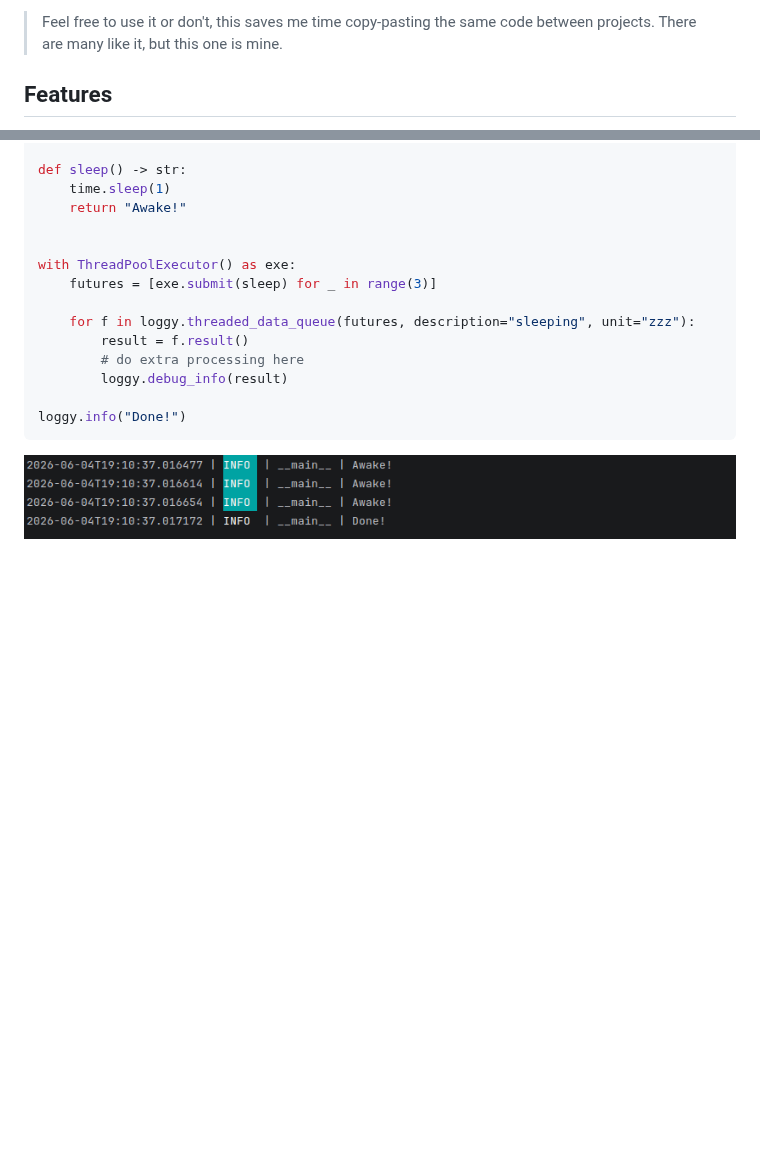
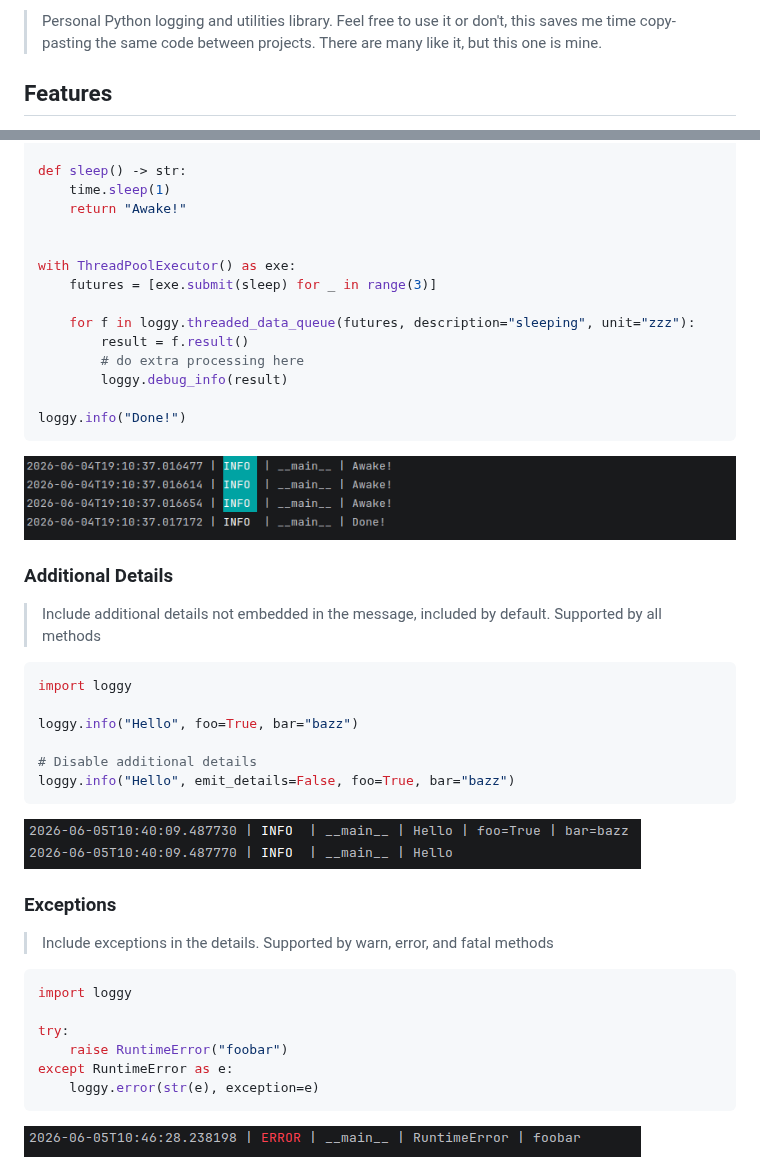
Before and after one commit to dlg1206/loggy, a Markdown page: readme.md, 2 parts joined by grey strips. GitHub-like rendering; pictures changed too: assets/emit_details.png (added), assets/error_handle.png (added); blank space fills up the shorter version.

Commit message:
docs: Add details and exception wrapping usage

````diff
--- a/readme.md
+++ b/readme.md
@@ -5,6 +5,7 @@
 
-> Feel free to use it or don't, this saves me time copy-pasting the same code between projects. There are many like it,
-> but this one is mine.
+> Personal Python logging and utilities library. Feel free to use it or don't,
+> this saves me time copy-pasting the same code between projects.
+> There are many like it, but this one is mine.
 
 ## Features
 
@@ -152,3 +153,33 @@ loggy.info("Done!")
 ```
 
 <img src="assets/data_queue_debug.png" alt="terminal debug loading bar">
+
+### Additional Details
+
+> Include additional details not embedded in the message, included by default. Supported by all methods
+
+```python
+import loggy
+
+loggy.info("Hello", foo=True, bar="bazz")
+
+# Disable additional details
+loggy.info("Hello", emit_details=False, foo=True, bar="bazz")
+```
+
+<img src="assets/emit_details.png" alt="logging with and without details">
+
+### Exceptions
+
+> Include exceptions in the details. Supported by warn, error, and fatal methods
+
+```python
+import loggy
+
+try:
+    raise RuntimeError("foobar")
+except RuntimeError as e:
+    loggy.error(str(e), exception=e)
+```
+
+<img src="assets/error_handle.png" alt="log when passing execption">
````
Also changed, not shown: other parts of readme.md (+4 -4 lines), assets/loggy.png.
